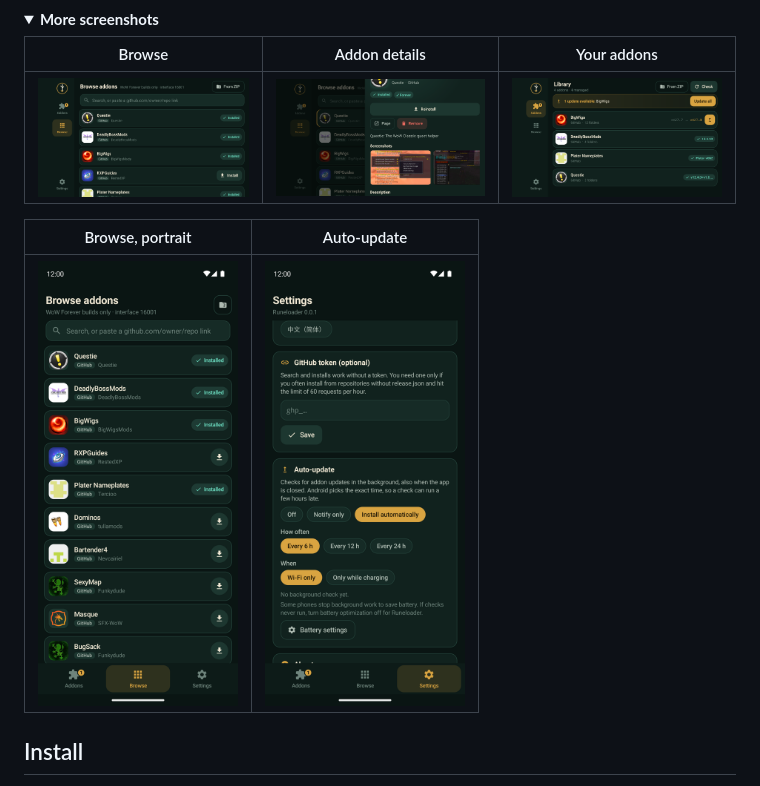
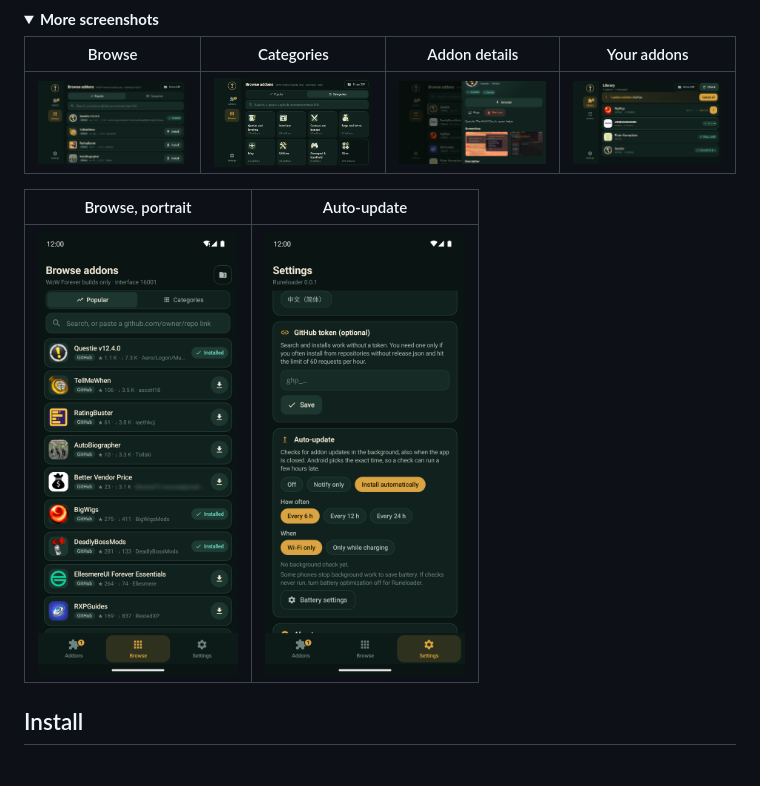
Before and after one commit to Gulliby-development/runeloader, a Markdown page: README.md, the part around the change. Rendered like a GitHub page; pictures changed too: docs/images/promo/shot-browse-portrait.png, docs/images/promo/shot-browse.png, docs/images/promo/shot-categories.png (added); folded sections open.

```diff
--- a/README.md
+++ b/README.md
@@ -37,9 +37,9 @@ Installing addons on a phone usually means zip files, file managers and long fol
 <details>
 <summary><b>More screenshots</b></summary>
 
-| Browse | Addon details | Your addons |
-| --- | --- | --- |
-| <img src="docs/images/promo/shot-browse.png" alt="Browse" width="280"> | <img src="docs/images/promo/shot-detail.png" alt="Addon details" width="280"> | <img src="docs/images/promo/shot-library.png" alt="Installed addons with an update" width="280"> |
+| Browse | Categories | Addon details | Your addons |
+| --- | --- | --- | --- |
+| <img src="docs/images/promo/shot-browse.png" alt="Browse, popular addons" width="220"> | <img src="docs/images/promo/shot-categories.png" alt="Browse by category" width="220"> | <img src="docs/images/promo/shot-detail.png" alt="Addon details" width="220"> | <img src="docs/images/promo/shot-library.png" alt="Installed addons with an update" width="220"> |
 
 | Browse, portrait | Auto-update |
 | --- | --- |
```
Also changed, not shown: 10 other files.
